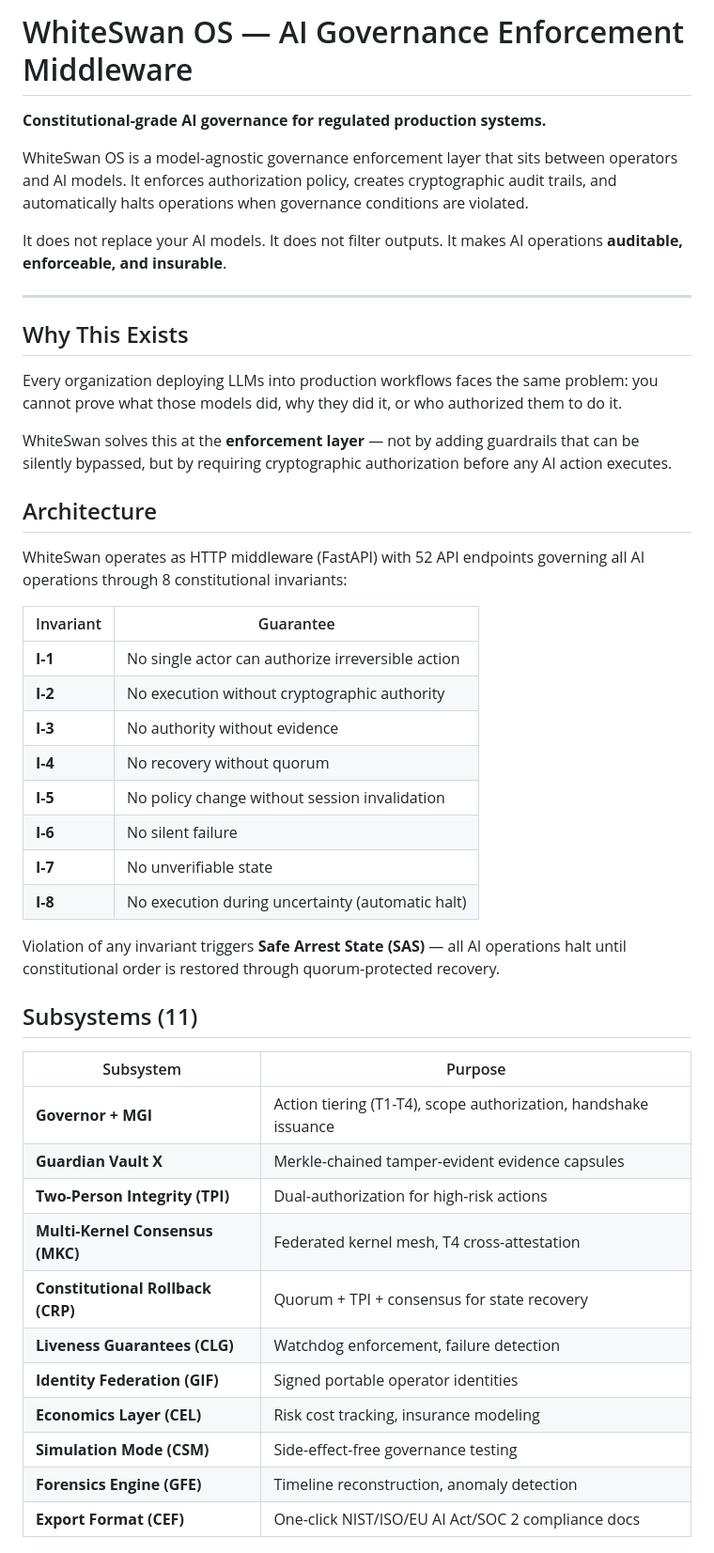
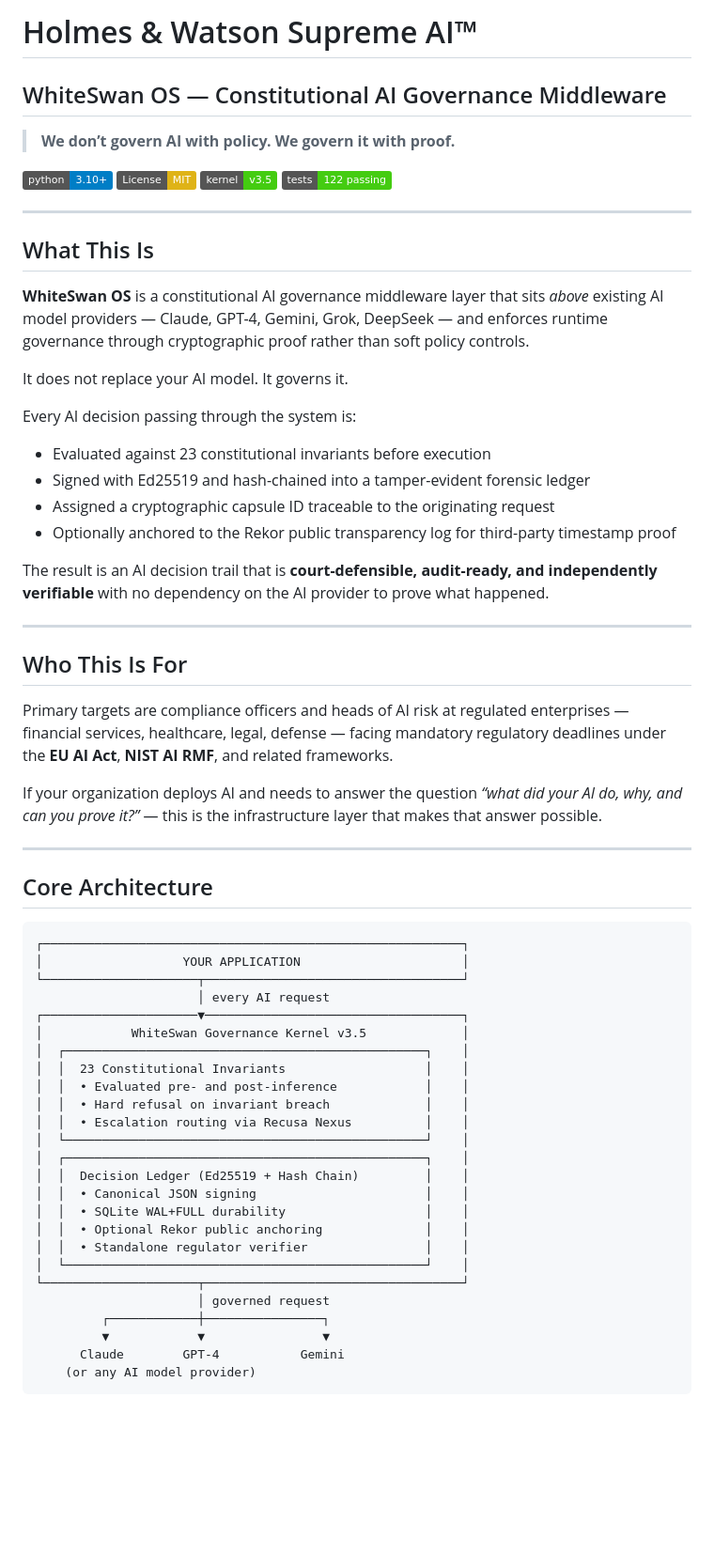
Before and after one commit to jsellars88/H-W-supreme-Ai-, a Markdown page: README.md, the part around one of its changes. Shown at 94% size. Drawn GitHub-style; badges without logos; blank space fills up the shorter version.

````diff
--- a/README.md
+++ b/README.md
@@ -1,48 +1,68 @@
-# WhiteSwan OS — AI Governance Enforcement Middleware
+# Holmes & Watson Supreme AI™
 
-**Constitutional-grade AI governance for regulated production systems.**
+## WhiteSwan OS — Constitutional AI Governance Middleware
 
-WhiteSwan OS is a model-agnostic governance enforcement layer that sits between operators and AI models. It enforces authorization policy, creates cryptographic audit trails, and automatically halts operations when governance conditions are violated.
+> **We don’t govern AI with policy. We govern it with proof.**
 
-It does not replace your AI models. It does not filter outputs. It makes AI operations **auditable, enforceable, and insurable**.
+[![Python](https://img.shields.io/badge/python-3.10%2B-blue)](https://python.org)
+[![License: MIT](https://img.shields.io/badge/License-MIT-yellow.svg)](LICENSE)
+[![Kernel](https://img.shields.io/badge/kernel-v3.5-brightgreen)](whiteswan_governance_kernel_v3_4.py)
+[![Tests](https://img.shields.io/badge/tests-122%20passing-brightgreen)](tests/)
 
 -----
 
-## Why This Exists
+## What This Is
 
-Every organization deploying LLMs into production workflows faces the same problem: you cannot prove what those models did, why they did it, or who authorized them to do it.
+**WhiteSwan OS** is a constitutional AI governance middleware layer that sits *above* existing AI model providers — Claude, GPT-4, Gemini, Grok, DeepSeek — and enforces runtime governance through cryptographic proof rather than soft policy controls.
 
-WhiteSwan solves this at the **enforcement layer** — not by adding guardrails that can be silently bypassed, but by requiring cryptographic authorization before any AI action executes.
+It does not replace your AI model. It governs it.
 
-## Architecture
+Every AI decision passing through the system is:
 
-WhiteSwan operates as HTTP middleware (FastAPI) with 52 API endpoints governing all AI operations through 8 constitutional invariants:
+- Evaluated against 23 constitutional invariants before execution
+- Signed with Ed25519 and hash-chained into a tamper-evident forensic ledger
+- Assigned a cryptographic capsule ID traceable to the originating request
+- Optionally anchored to the Rekor public transparency log for third-party timestamp proof
 
-|Invariant|Guarantee                                        |
-|---------|-------------------------------------------------|
-|**I-1**  |No single actor can authorize irreversible action|
-|**I-2**  |No execution without cryptographic authority     |
-|**I-3**  |No authority without evidence                    |
-|**I-4**  |No recovery without quorum                       |
-|**I-5**  |No policy change without session invalidation    |
-|**I-6**  |No silent failure                                |
-|**I-7**  |No unverifiable state                            |
-|**I-8**  |No execution during uncertainty (automatic halt) |
+The result is an AI decision trail that is **court-defensible, audit-ready, and independently verifiable** with no dependency on the AI provider to prove what happened.
 
-Violation of any invariant triggers **Safe Arrest State (SAS)** — all AI operations halt until constitutional order is restored through quorum-protected recovery.
+-----
 
-## Subsystems (11)
+## Who This Is For
 
-|Subsystem                        |Purpose                                                        |
-|---------------------------------|---------------------------------------------------------------|
-|**Governor + MGI**               |Action tiering (T1-T4), scope authorization, handshake issuance|
-|**Guardian Vault X**             |Merkle-chained tamper-evident evidence capsules                |
-|**Two-Person Integrity (TPI)**   |Dual-authorization for high-risk actions                       |
-|**Multi-Kernel Consensus (MKC)** |Federated kernel mesh, T4 cross-attestation                    |
-|**Constitutional Rollback (CRP)**|Quorum + TPI + consensus for state recovery                    |
-|**Liveness Guarantees (CLG)**    |Watchdog enforcement, failure detection                        |
-|**Identity Federation (GIF)**    |Signed portable operator identities                            |
-|**Economics Layer (CEL)**        |Risk cost tracking, insurance modeling                         |
-|**Simulation Mode (CSM)**        |Side-effect-free governance testing                            |
-|**Forensics Engine (GFE)**       |Timeline reconstruction, anomaly detection                     |
-|**Export Format (CEF)**          |One-click NIST/ISO/EU AI Act/SOC 2 compliance docs             |
+Primary targets are compliance officers and heads of AI risk at regulated enterprises — financial services, healthcare, legal, defense — facing mandatory regulatory deadlines under the **EU AI Act**, **NIST AI RMF**, and related frameworks.
+
+If your organization deploys AI and needs to answer the question *“what did your AI do, why, and can you prove it?”* — this is the infrastructure layer that makes that answer possible.
+
+-----
+
+## Core Architecture
+
+```
+┌─────────────────────────────────────────────────────────┐
+│                   YOUR APPLICATION                      │
+└─────────────────────┬───────────────────────────────────┘
+                      │ every AI request
+┌─────────────────────▼───────────────────────────────────┐
+│            WhiteSwan Governance Kernel v3.5             │
+│  ┌─────────────────────────────────────────────────┐    │
+│  │  23 Constitutional Invariants                   │    │
+│  │  • Evaluated pre- and post-inference            │    │
+│  │  • Hard refusal on invariant breach             │    │
+│  │  • Escalation routing via Recusa Nexus          │    │
+│  └─────────────────────────────────────────────────┘    │
+│  ┌─────────────────────────────────────────────────┐    │
+│  │  Decision Ledger (Ed25519 + Hash Chain)         │    │
+│  │  • Canonical JSON signing                       │    │
+│  │  • SQLite WAL+FULL durability                   │    │
+│  │  • Optional Rekor public anchoring              │    │
+│  │  • Standalone regulator verifier                │    │
+│  └─────────────────────────────────────────────────┘    │
+└─────────────────────┬───────────────────────────────────┘
+                      │ governed request
+         ┌────────────┼────────────────┐
+         ▼            ▼                ▼
+      Claude        GPT-4           Gemini
+    (or any AI model provider)
+```
+
````
Also changed, not shown: other parts of README.md (+107 -91 lines).
